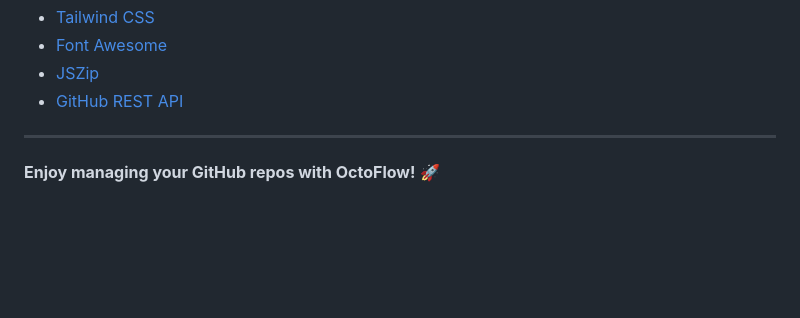
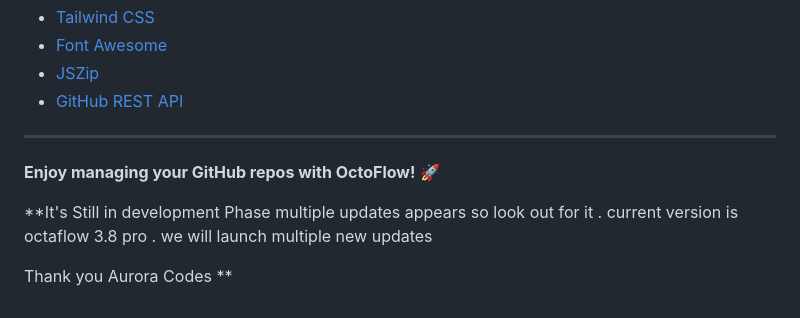
Before and after one commit to Vanta-Forge/File-manager, a Markdown page: Readme.md, the part around the change. Drawn GitHub-style; blank space fills up the shorter version.

Commit message:
Revise README for development status and version info
Updated the README to reflect the current development phase and version.

```diff
--- a/Readme.md
+++ b/Readme.md
@@ -188,3 +188,9 @@ Built with:
 ---
 
 **Enjoy managing your GitHub repos with OctoFlow!** 🚀
+
+**It's Still in development Phase multiple updates appears so look out for it .
+current version is octaflow 3.8 pro .
+we will launch multiple new updates
+
+Thank you Aurora Codes **
```
